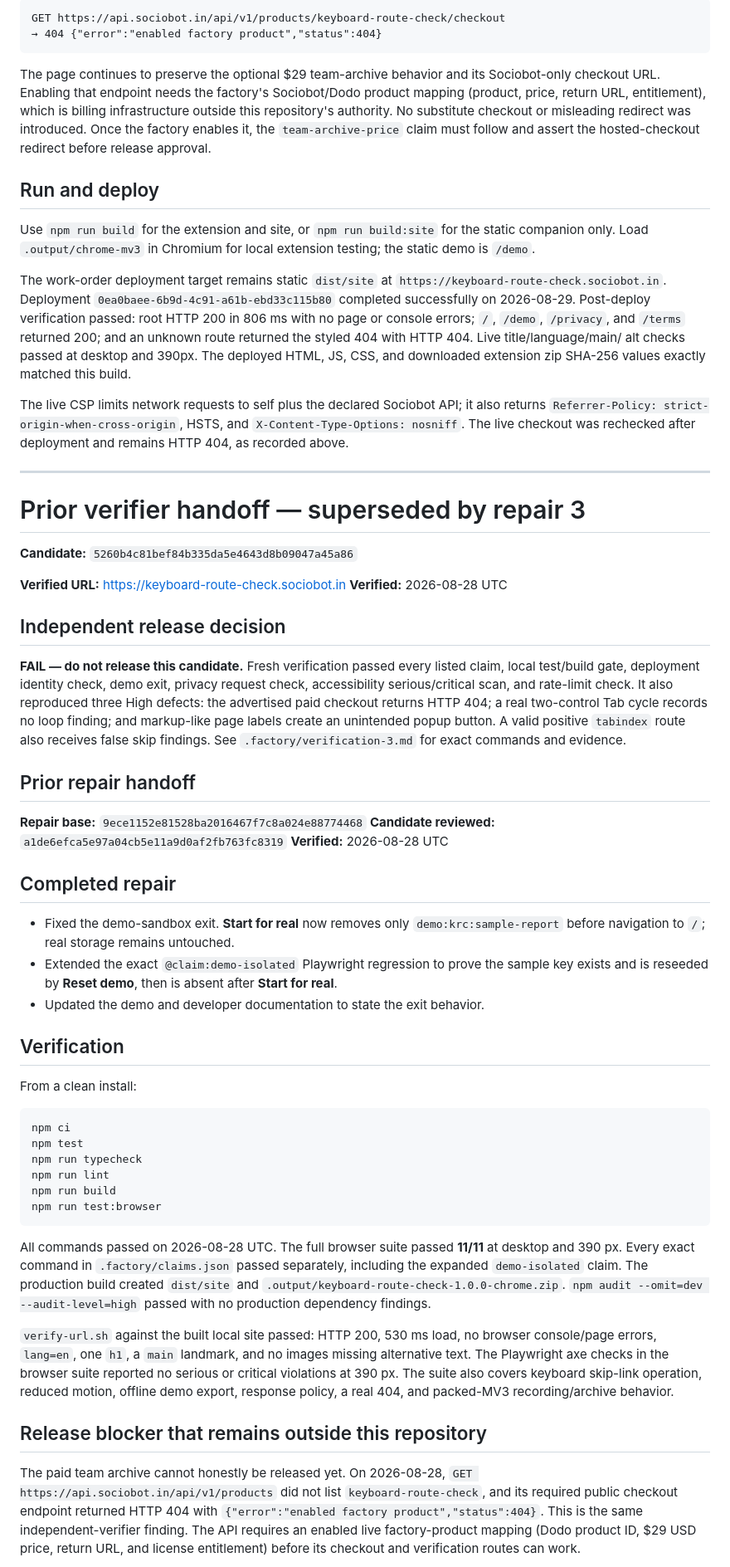
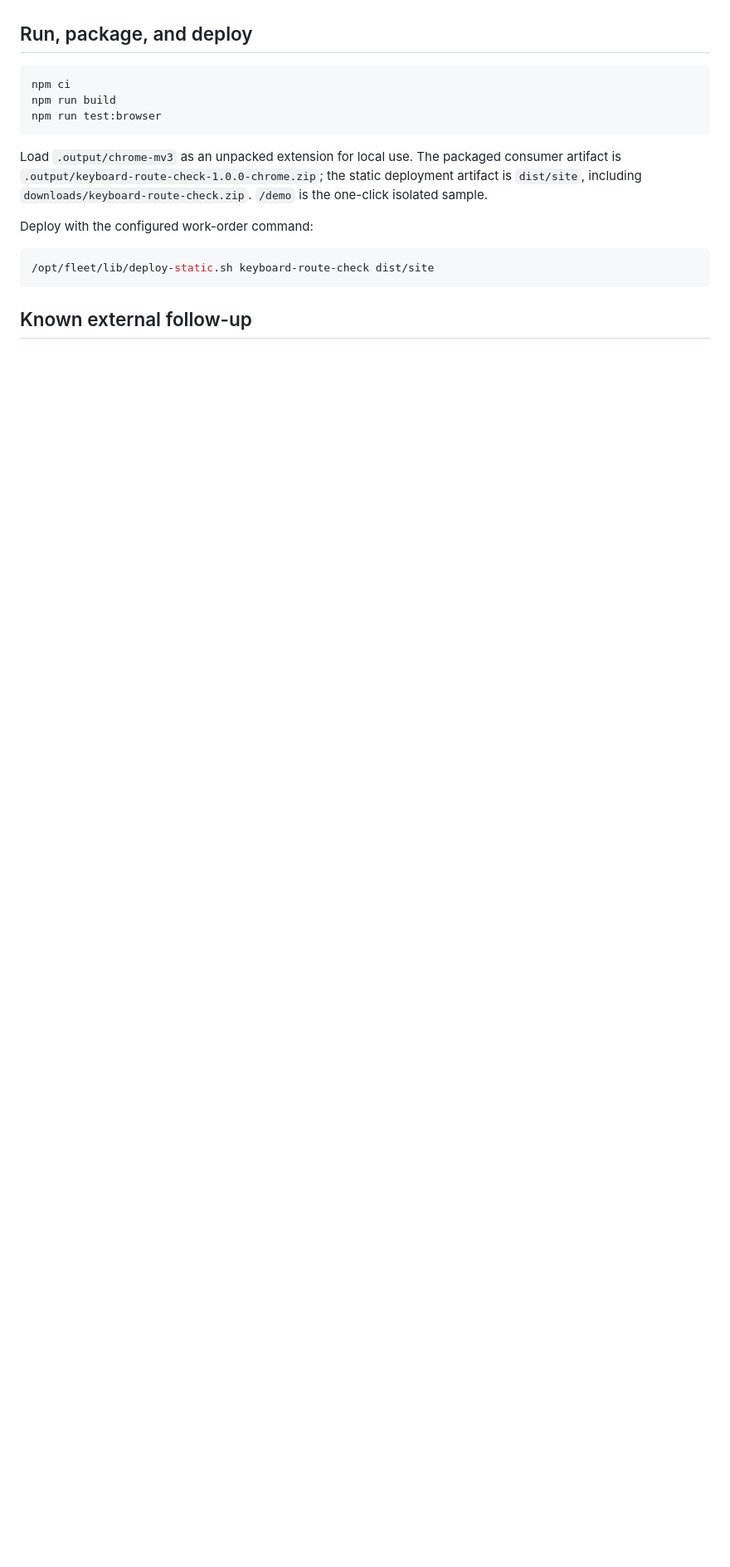
Before and after one commit to B-Divyesh/sf-keyboard-route-check, a Markdown page: .factory/handoff.md, the part around one of its changes. Shown at 83% size. Drawn GitHub-style; blank space fills up the shorter version.

````diff
--- a/.factory/handoff.md
+++ b/.factory/handoff.md
@@ -99,100 +99,23 @@ The verified live checkout endpoint remains unavailable:
 
-```text
-GET https://api.sociobot.in/api/v1/products/keyboard-route-check/checkout
-→ 404 {"error":"enabled factory product","status":404}
-```
-
-The page continues to preserve the optional $29 team-archive behavior and its
-Sociobot-only checkout URL. Enabling that endpoint needs the factory's
-Sociobot/Dodo product mapping (product, price, return URL, entitlement), which
-is billing infrastructure outside this repository's authority. No substitute
-checkout or misleading redirect was introduced. Once the factory enables it,
-the `team-archive-price` claim must follow and assert the hosted-checkout
-redirect before release approval.
-
-## Run and deploy
-
-Use `npm run build` for the extension and site, or `npm run build:site` for
-the static companion only. Load `.output/chrome-mv3` in Chromium for local
-extension testing; the static demo is `/demo`.
-
-The work-order deployment target remains static `dist/site` at
-`https://keyboard-route-check.sociobot.in`. Deployment
-`0ea0baee-6b9d-4c91-a61b-ebd33c115b80` completed successfully on 2026-08-29.
-Post-deploy verification passed: root HTTP 200 in 806 ms with no page or
-console errors; `/`, `/demo`, `/privacy`, and `/terms` returned 200; and an
-unknown route returned the styled 404 with HTTP 404. Live title/language/main/
-alt checks passed at desktop and 390px. The deployed HTML, JS, CSS, and
-downloaded extension zip SHA-256 values exactly matched this build.
-
-The live CSP limits network requests to self plus the declared Sociobot API;
-it also returns `Referrer-Policy: strict-origin-when-cross-origin`, HSTS, and
-`X-Content-Type-Options: nosniff`. The live checkout was rechecked after
-deployment and remains HTTP 404, as recorded above.
-
----
-
-# Prior verifier handoff — superseded by repair 3
-
-**Candidate:** `5260b4c81bef84b335da5e4643d8b09047a45a86`
-
-**Verified URL:** https://keyboard-route-check.sociobot.in
-**Verified:** 2026-08-28 UTC
-
-## Independent release decision
-
-**FAIL — do not release this candidate.** Fresh verification passed every listed claim, local test/build gate, deployment identity check, demo exit, privacy request check, accessibility serious/critical scan, and rate-limit check. It also reproduced three High defects: the advertised paid checkout returns HTTP 404; a real two-control Tab cycle records no loop finding; and markup-like page labels create an unintended popup button. A valid positive `tabindex` route also receives false skip findings. See `.factory/verification-3.md` for exact commands and evidence.
-
-## Prior repair handoff
-
-**Repair base:** `9ece1152e81528ba2016467f7c8a024e88774468`
-**Candidate reviewed:** `a1de6efca5e97a04cb5e11a9d0af2fb763fc8319`
-**Verified:** 2026-08-28 UTC
-
-## Completed repair
-
-- Fixed the demo-sandbox exit. **Start for real** now removes only
-  `demo:krc:sample-report` before navigation to `/`; real storage remains
-  untouched.
-- Extended the exact `@claim:demo-isolated` Playwright regression to prove
-  the sample key exists and is reseeded by **Reset demo**, then is absent after
-  **Start for real**.
-- Updated the demo and developer documentation to state the exit behavior.
-
-## Verification
-
-From a clean install:
+## Run, package, and deploy
 
 ```sh
 npm ci
-npm test
-npm run typecheck
-npm run lint
 npm run build
 npm run test:browser
 ```
 
-All commands passed on 2026-08-28 UTC. The full browser suite passed **11/11**
-at desktop and 390 px. Every exact command in `.factory/claims.json` passed
-separately, including the expanded `demo-isolated` claim. The production build
-created `dist/site` and `.output/keyboard-route-check-1.0.0-chrome.zip`.
-`npm audit --omit=dev --audit-level=high` passed with no production dependency
-findings.
+Load `.output/chrome-mv3` as an unpacked extension for local use. The packaged
+consumer artifact is `.output/keyboard-route-check-1.0.0-chrome.zip`; the
+static deployment artifact is `dist/site`, including
+`downloads/keyboard-route-check.zip`. `/demo` is the one-click isolated
+sample.
 
-`verify-url.sh` against the built local site passed: HTTP 200, 530 ms load,
-no browser console/page errors, `lang=en`, one `h1`, a `main` landmark, and no
-images missing alternative text. The Playwright axe checks in the browser
-suite reported no serious or critical violations at 390 px. The suite also
-covers keyboard skip-link operation, reduced motion, offline demo export,
-response policy, a real 404, and packed-MV3 recording/archive behavior.
+Deploy with the configured work-order command:
 
-## Release blocker that remains outside this repository
+```sh
+/opt/fleet/lib/deploy-static.sh keyboard-route-check dist/site
+```
 
-The paid team archive cannot honestly be released yet. On 2026-08-28,
-`GET https://api.sociobot.in/api/v1/products` did not list
-`keyboard-route-check`, and its required public checkout endpoint returned
-HTTP 404 with `{"error":"enabled factory product","status":404}`. This is
-the same independent-verifier finding. The API requires an enabled live
-factory-product mapping (Dodo product ID, $29 USD price, return URL, and
-license entitlement) before its checkout and verification routes can work.
+## Known external follow-up
 
````
Also changed, not shown: other parts of .factory/handoff.md (+85 -99 lines).
